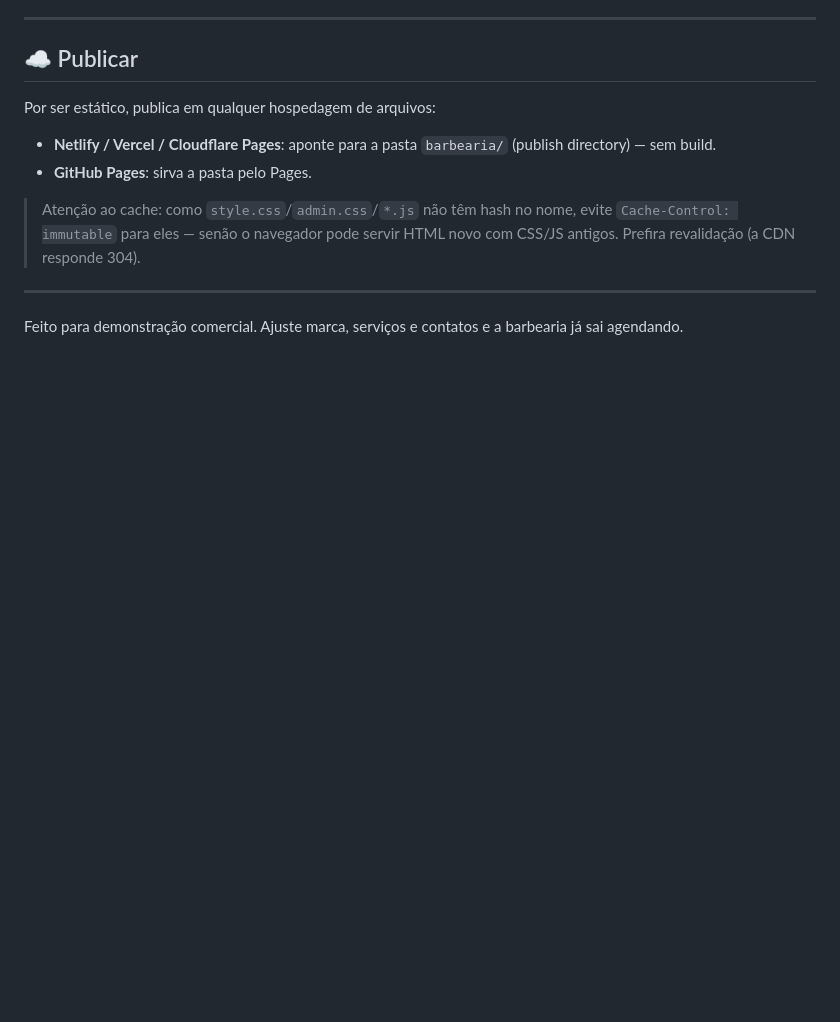
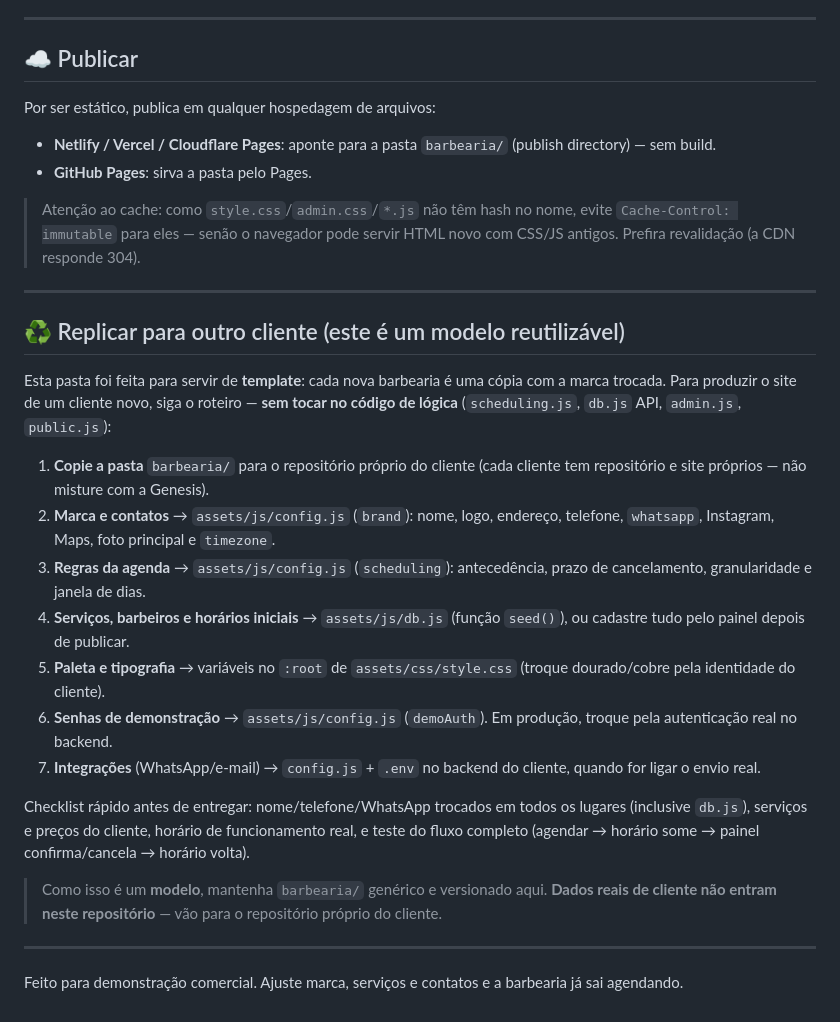
Before and after one commit to dinizribeirojr-code/Diniz-vitrine-2, a Markdown page: barbearia/README.md, the part around the change. Rendered like a GitHub page; blank space fills up the shorter version.

Commit message:
Documenta como replicar o modelo de barbearia para outro cliente
Roteiro de rebranding (config/db/css) para clonar o template a cada novo
cliente, mantendo a pasta barbearia/ genérica e sem dados reais de cliente.

Co-Authored-By: Claude Opus 4.8 <noreply@anthropic.com>
Claude-Session: https://claude.ai/code/session_019mqM1RdSoA4CyW8smhCBau

```diff
--- a/barbearia/README.md
+++ b/barbearia/README.md
@@ -175,5 +175,38 @@ Por ser estático, publica em qualquer hospedagem de arquivos:
 
 ---
 
+## ♻️ Replicar para outro cliente (este é um modelo reutilizável)
+
+Esta pasta foi feita para servir de **template**: cada nova barbearia é uma
+cópia com a marca trocada. Para produzir o site de um cliente novo, siga o
+roteiro — **sem tocar no código de lógica** (`scheduling.js`, `db.js` API,
+`admin.js`, `public.js`):
+
+1. **Copie a pasta** `barbearia/` para o repositório próprio do cliente
+   (cada cliente tem repositório e site próprios — não misture com a Genesis).
+2. **Marca e contatos** → `assets/js/config.js` (`brand`): nome, logo, endereço,
+   telefone, `whatsapp`, Instagram, Maps, foto principal e `timezone`.
+3. **Regras da agenda** → `assets/js/config.js` (`scheduling`): antecedência,
+   prazo de cancelamento, granularidade e janela de dias.
+4. **Serviços, barbeiros e horários iniciais** → `assets/js/db.js` (função
+   `seed()`), ou cadastre tudo pelo painel depois de publicar.
+5. **Paleta e tipografia** → variáveis no `:root` de `assets/css/style.css`
+   (troque dourado/cobre pela identidade do cliente).
+6. **Senhas de demonstração** → `assets/js/config.js` (`demoAuth`). Em produção,
+   troque pela autenticação real no backend.
+7. **Integrações** (WhatsApp/e-mail) → `config.js` + `.env` no backend do cliente,
+   quando for ligar o envio real.
+
+Checklist rápido antes de entregar: nome/telefone/WhatsApp trocados em todos os
+lugares (inclusive `db.js`), serviços e preços do cliente, horário de
+funcionamento real, e teste do fluxo completo (agendar → horário some → painel
+confirma/cancela → horário volta).
+
+> Como isso é um **modelo**, mantenha `barbearia/` genérico e versionado aqui.
+> **Dados reais de cliente não entram neste repositório** — vão para o
+> repositório próprio do cliente.
+
+---
+
 Feito para demonstração comercial. Ajuste marca, serviços e contatos e a
 barbearia já sai agendando.
```
